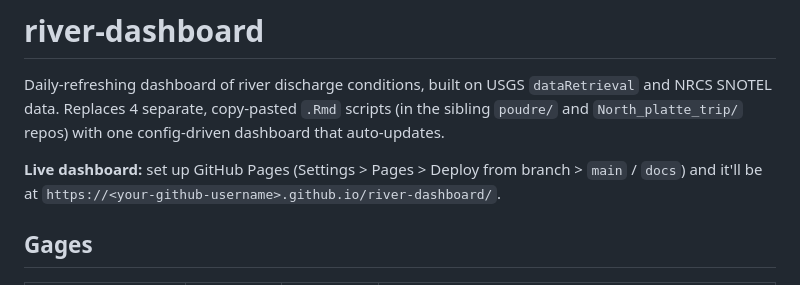
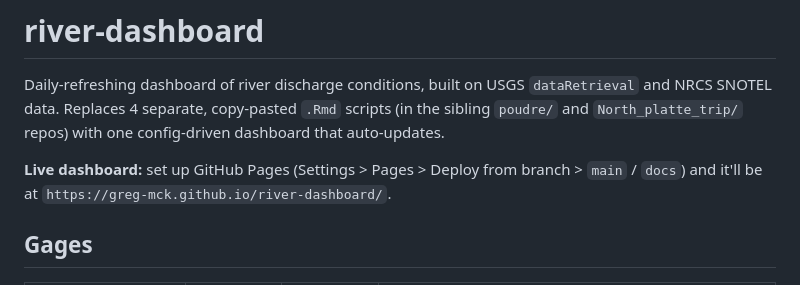
Before and after one commit to greg-mck/river-dashboard, a Markdown page: README.md, the part around the change. GitHub-like rendering.

Commit message:
Update live dashboard URL in README

```diff
--- a/README.md
+++ b/README.md
@@ -7,7 +7,7 @@ with one config-driven dashboard that auto-updates.
 
 **Live dashboard:** set up GitHub Pages (Settings > Pages > Deploy from
 branch > `main` / `docs`) and it'll be at
-`https://<your-github-username>.github.io/river-dashboard/`.
+`https://greg-mck.github.io/river-dashboard/`.
 
 ## Gages
 
```
